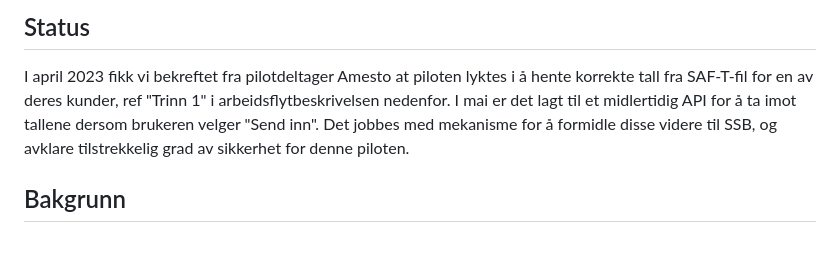
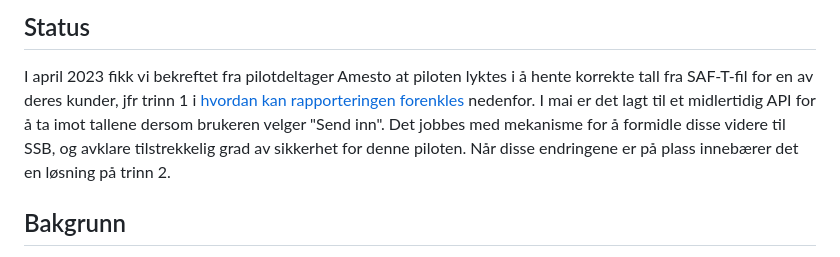
Before and after one commit to nordicsmartgovernment/statistikkpilot_ssb, a Markdown page: README.md, the part around the change. Rendered like a GitHub page.

Commit message:
Oppdatert status med ref  til forenklingstrinn

```diff
--- a/README.md
+++ b/README.md
@@ -4,7 +4,7 @@ _Dette er en pilot for å forenkle rapporteringen til SSB. Den dekker i første
 
 ## Status
 I april 2023 fikk vi bekreftet fra pilotdeltager Amesto at piloten lyktes i å hente korrekte tall fra SAF-T-fil for en av deres kunder,
-ref "Trinn 1" i arbeidsflytbeskrivelsen nedenfor. I mai er det lagt til et midlertidig API for å ta imot tallene dersom brukeren velger "Send inn". Det jobbes med mekanisme for å formidle disse videre til SSB, og avklare tilstrekkelig grad av sikkerhet for denne piloten.
+jfr trinn 1 i [hvordan kan rapporteringen forenkles](#hvordan-kan-rapporteringen-forenkles) nedenfor. I mai er det lagt til et midlertidig API for å ta imot tallene dersom brukeren velger "Send inn". Det jobbes med mekanisme for å formidle disse videre til SSB, og avklare tilstrekkelig grad av sikkerhet for denne piloten. Når disse endringene er på plass innebærer det en løsning på trinn 2.
 
 ## Bakgrunn
 Det nordiske samarbeidsprosjektet [Nordic Smart Government and Business](https://nordicsmartgovernment.org/) ser på en rekke ulike måter å forenkle hverdagen til bedrifter i Norge. Et av områdene er [Open Accounting and Simplified Reporting](https://nordicsmartgovernment.org/open-accounting). Denne piloten er en del av dette arbeidet.
```
